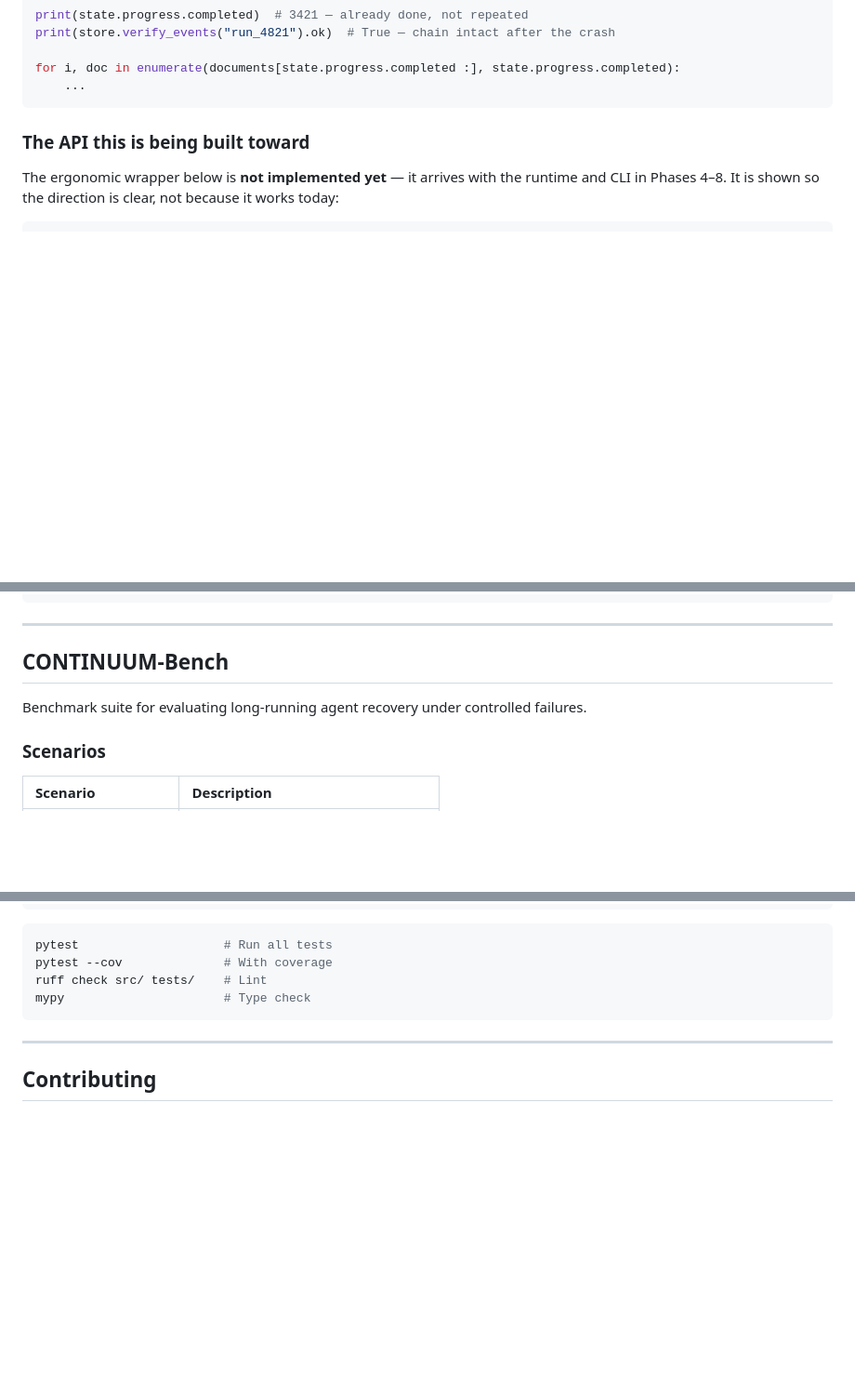
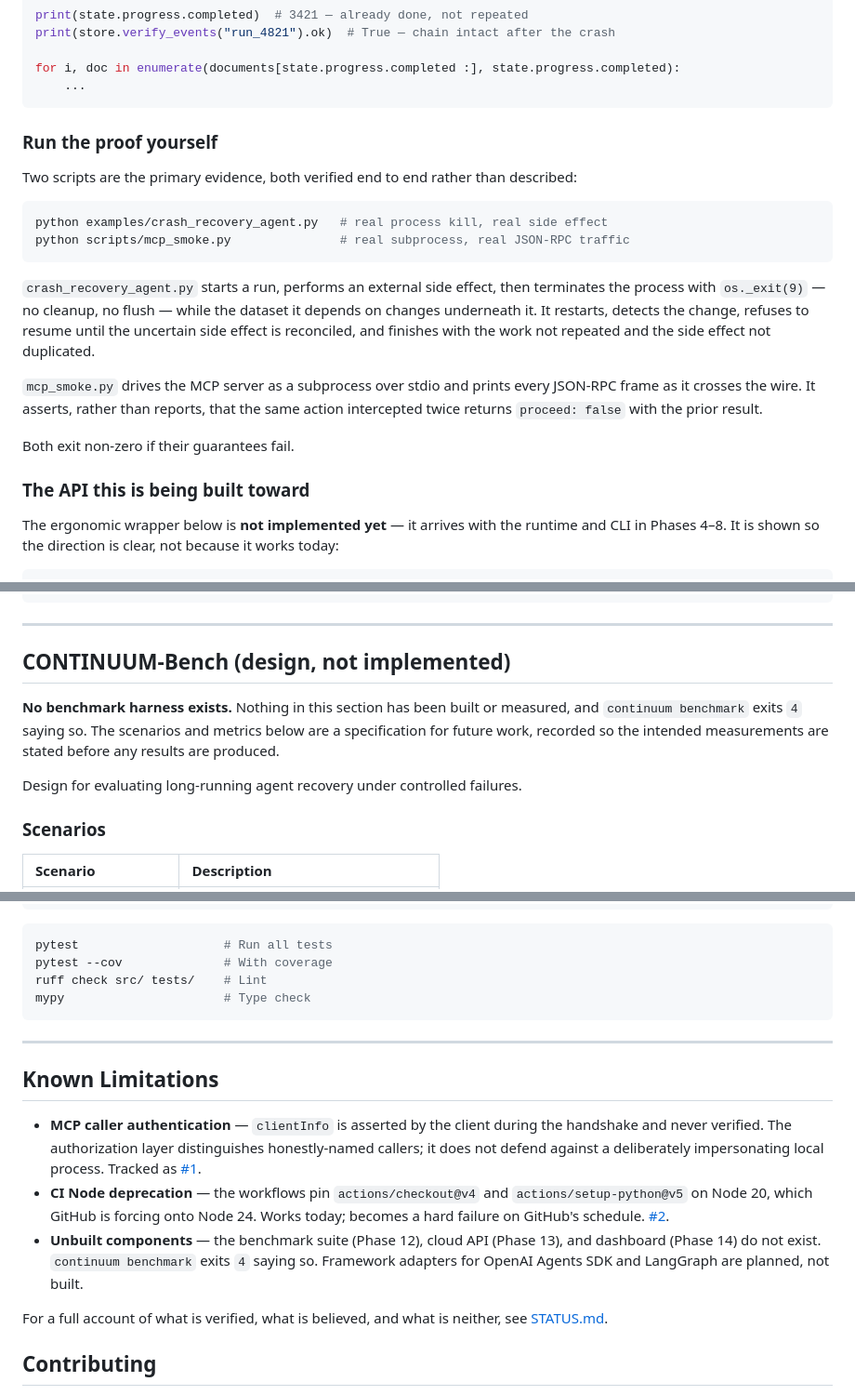
Before and after one commit to Amiirhosseini/CONTINUUM, a Markdown page: README.md, 3 parts joined by grey strips. Shown at 93% size. Drawn GitHub-style; blank space fills up the shorter version.

````diff
--- a/README.md
+++ b/README.md
@@ -109,6 +121,28 @@ print(store.verify_events("run_4821").ok)  # True — chain intact after the cra
 for i, doc in enumerate(documents[state.progress.completed :], state.progress.completed):
     ...
 ```
+
+### Run the proof yourself
+
+Two scripts are the primary evidence, both verified end to end rather than
+described:
+
+```bash
+python examples/crash_recovery_agent.py   # real process kill, real side effect
+python scripts/mcp_smoke.py               # real subprocess, real JSON-RPC traffic
+```
+
+`crash_recovery_agent.py` starts a run, performs an external side effect, then
+terminates the process with `os._exit(9)` — no cleanup, no flush — while the
+dataset it depends on changes underneath it. It restarts, detects the change,
+refuses to resume until the uncertain side effect is reconciled, and finishes
+with the work not repeated and the side effect not duplicated.
+
+`mcp_smoke.py` drives the MCP server as a subprocess over stdio and prints every
+JSON-RPC frame as it crosses the wire. It asserts, rather than reports, that the
+same action intercepted twice returns `proceed: false` with the prior result.
+
+Both exit non-zero if their guarantees fail.
 
 ### The API this is being built toward
 
@@ -835,9 +921,14 @@ continuum/
 
 ---
 
-## CONTINUUM-Bench
+## CONTINUUM-Bench (design, not implemented)
 
-Benchmark suite for evaluating long-running agent recovery under controlled failures.
+**No benchmark harness exists.** Nothing in this section has been built or
+measured, and `continuum benchmark` exits `4` saying so. The scenarios and
+metrics below are a specification for future work, recorded so the intended
+measurements are stated before any results are produced.
+
+Design for evaluating long-running agent recovery under controlled failures.
 
 ### Scenarios
 
@@ -930,6 +1019,14 @@ mypy                      # Type check
 
 ---
 
+## Known Limitations
+
+- **MCP caller authentication** — `clientInfo` is asserted by the client during the handshake and never verified. The authorization layer distinguishes honestly-named callers; it does not defend against a deliberately impersonating local process. Tracked as [#1](https://github.com/Cyrax321/CONTINUUM/issues/1).
+- **CI Node deprecation** — the workflows pin `actions/checkout@v4` and `actions/setup-python@v5` on Node 20, which GitHub is forcing onto Node 24. Works today; becomes a hard failure on GitHub's schedule. [#2](https://github.com/Cyrax321/CONTINUUM/issues/2).
+- **Unbuilt components** — the benchmark suite (Phase 12), cloud API (Phase 13), and dashboard (Phase 14) do not exist. `continuum benchmark` exits `4` saying so. Framework adapters for OpenAI Agents SDK and LangGraph are planned, not built.
+
+For a full account of what is verified, what is believed, and what is neither, see [STATUS.md](STATUS.md).
+
 ## Contributing
 
 The project is in early development (Phases 1–8 and 10 complete). There are many components to build — storage engines, state validation, framework adapters, benchmark scenarios, documentation.
````
Also changed, not shown: other parts of README.md (+65 -3 lines).
